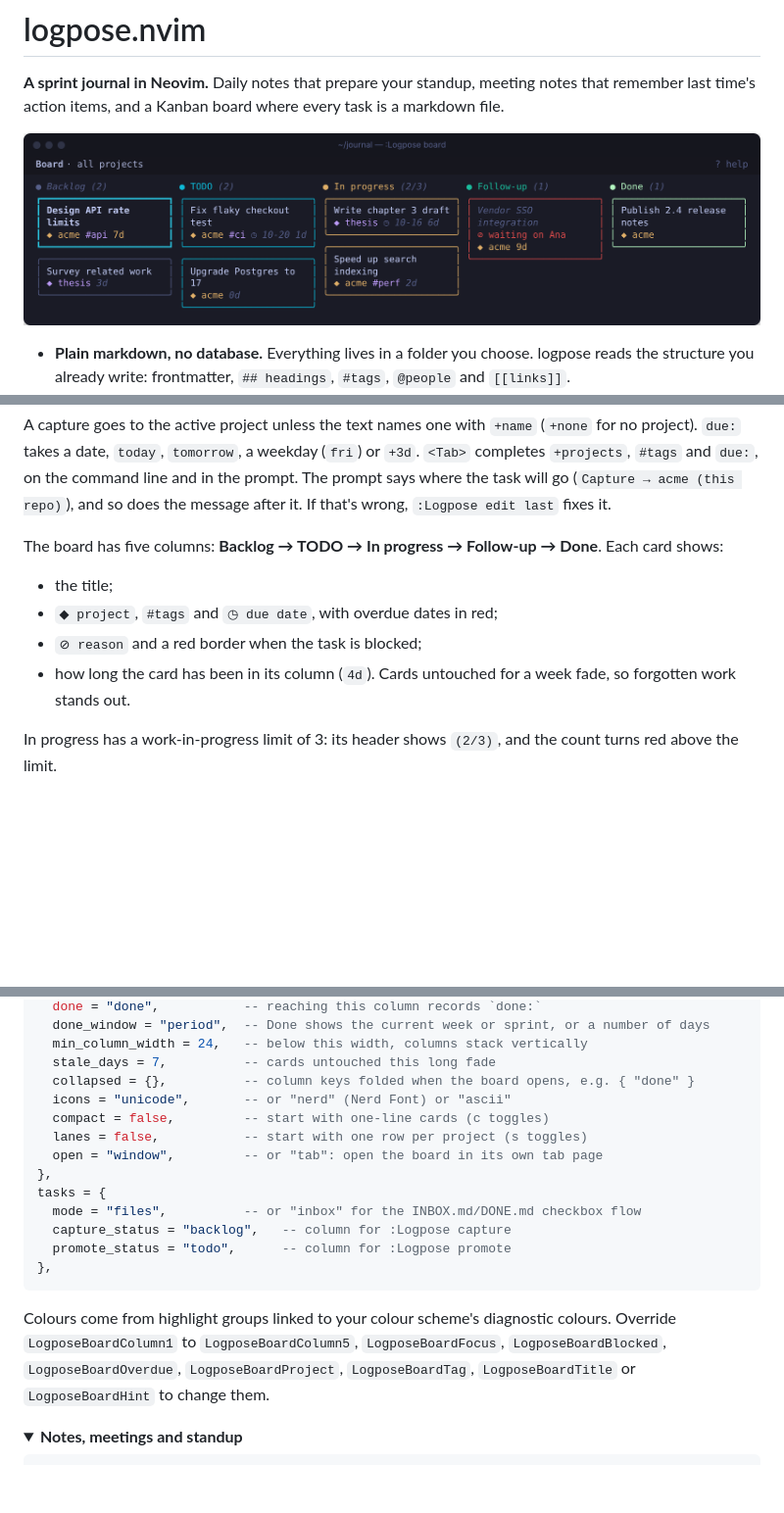
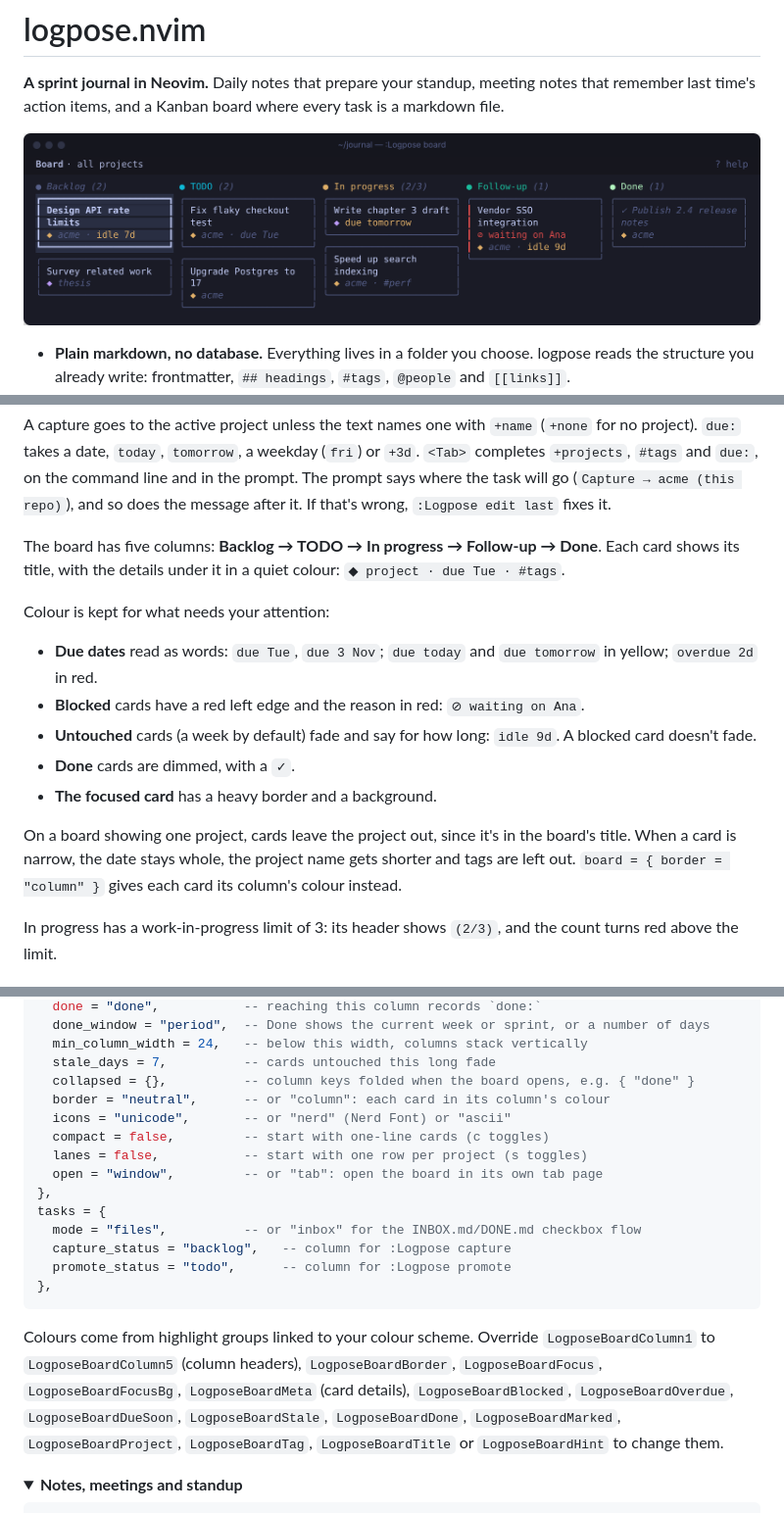
Before and after one commit to edieguez/logpose, a Markdown page: README.md, 3 parts joined by grey strips. Shown at 98% size. Rendered like a GitHub page; pictures changed too: docs/images/board.png; folded sections open; blank space fills up the shorter version.

Commit message:
docs: describe the new cards and regenerate the board screenshot

````diff
--- a/README.md
+++ b/README.md
@@ -187,13 +187,21 @@ where the task will go (`Capture → acme (this repo)`), and so does the message
 that's wrong, `:Logpose edit last` fixes it.
 
 The board has five columns: **Backlog → TODO → In progress → Follow-up → Done**. Each card
-shows:
+shows its title, with the details under it in a quiet colour: `◆ project · due Tue · #tags`.
 
-- the title;
-- `◆ project`, `#tags` and `◷ due date`, with overdue dates in red;
-- `⊘ reason` and a red border when the task is blocked;
-- how long the card has been in its column (`4d`). Cards untouched for a week fade, so
-  forgotten work stands out.
+Colour is kept for what needs your attention:
+
+- **Due dates** read as words: `due Tue`, `due 3 Nov`; `due today` and `due tomorrow` in yellow;
+  `overdue 2d` in red.
+- **Blocked** cards have a red left edge and the reason in red: `⊘ waiting on Ana`.
+- **Untouched** cards (a week by default) fade and say for how long: `idle 9d`. A blocked card
+  doesn't fade.
+- **Done** cards are dimmed, with a `✓`.
+- **The focused card** has a heavy border and a background.
+
+On a board showing one project, cards leave the project out, since it's in the board's title.
+When a card is narrow, the date stays whole, the project name gets shorter and tags are left
+out. `board = { border = "column" }` gives each card its column's colour instead.
 
 In progress has a work-in-progress limit of 3: its header shows `(2/3)`, and the count turns red
 above the limit.
@@ -740,6 +748,7 @@ board = {
   min_column_width = 24,   -- below this width, columns stack vertically
   stale_days = 7,          -- cards untouched this long fade
   collapsed = {},          -- column keys folded when the board opens, e.g. { "done" }
+  border = "neutral",      -- or "column": each card in its column's colour
   icons = "unicode",       -- or "nerd" (Nerd Font) or "ascii"
   compact = false,         -- start with one-line cards (c toggles)
   lanes = false,           -- start with one row per project (s toggles)
@@ -752,10 +761,12 @@ tasks = {
 },
 ```
 
-Colours come from highlight groups linked to your colour scheme's diagnostic colours. Override
-`LogposeBoardColumn1` to `LogposeBoardColumn5`, `LogposeBoardFocus`, `LogposeBoardBlocked`,
-`LogposeBoardOverdue`, `LogposeBoardProject`, `LogposeBoardTag`, `LogposeBoardTitle` or
-`LogposeBoardHint` to change them.
+Colours come from highlight groups linked to your colour scheme. Override
+`LogposeBoardColumn1` to `LogposeBoardColumn5` (column headers), `LogposeBoardBorder`,
+`LogposeBoardFocus`, `LogposeBoardFocusBg`, `LogposeBoardMeta` (card details),
+`LogposeBoardBlocked`, `LogposeBoardOverdue`, `LogposeBoardDueSoon`, `LogposeBoardStale`,
+`LogposeBoardDone`, `LogposeBoardMarked`, `LogposeBoardProject`, `LogposeBoardTag`,
+`LogposeBoardTitle` or `LogposeBoardHint` to change them.
 
 </details>
 
````
Also changed, not shown: docs/SPEC.md (+12 -1 lines), 1 other file.
